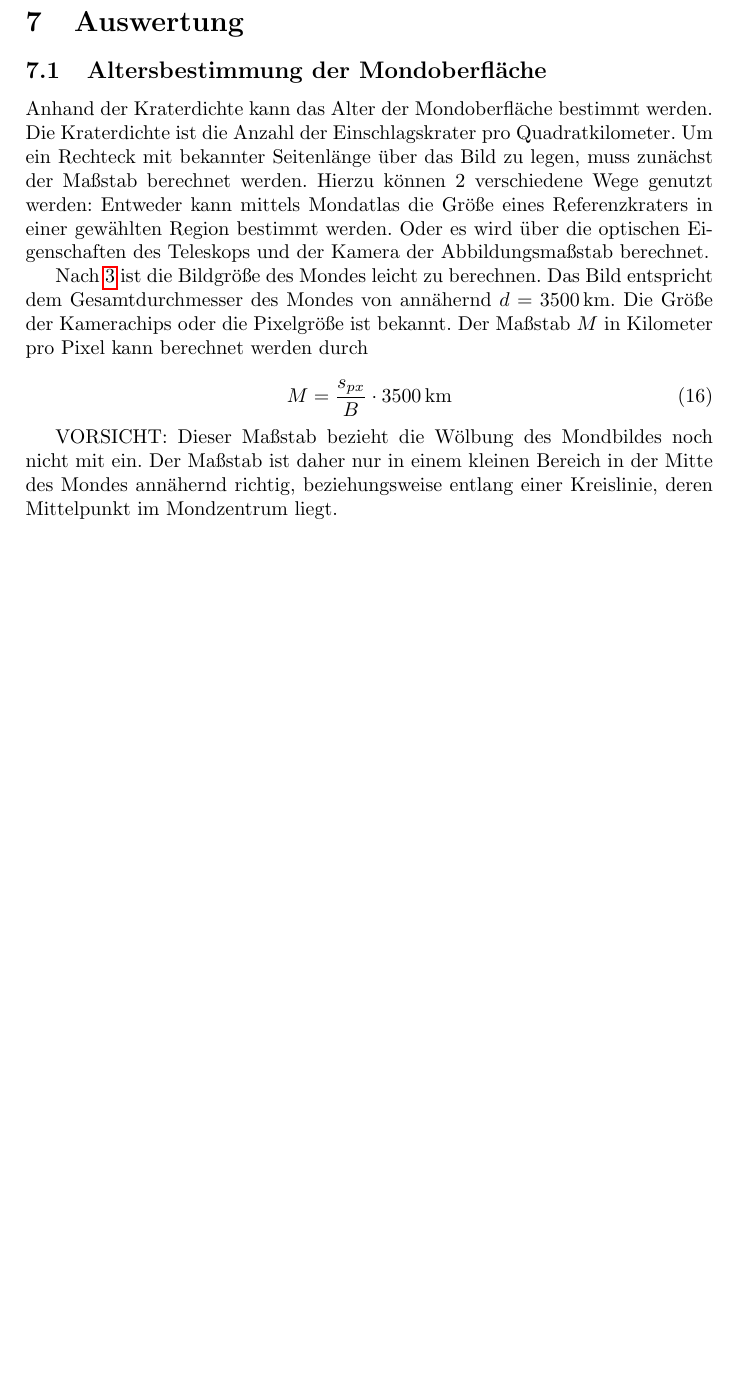
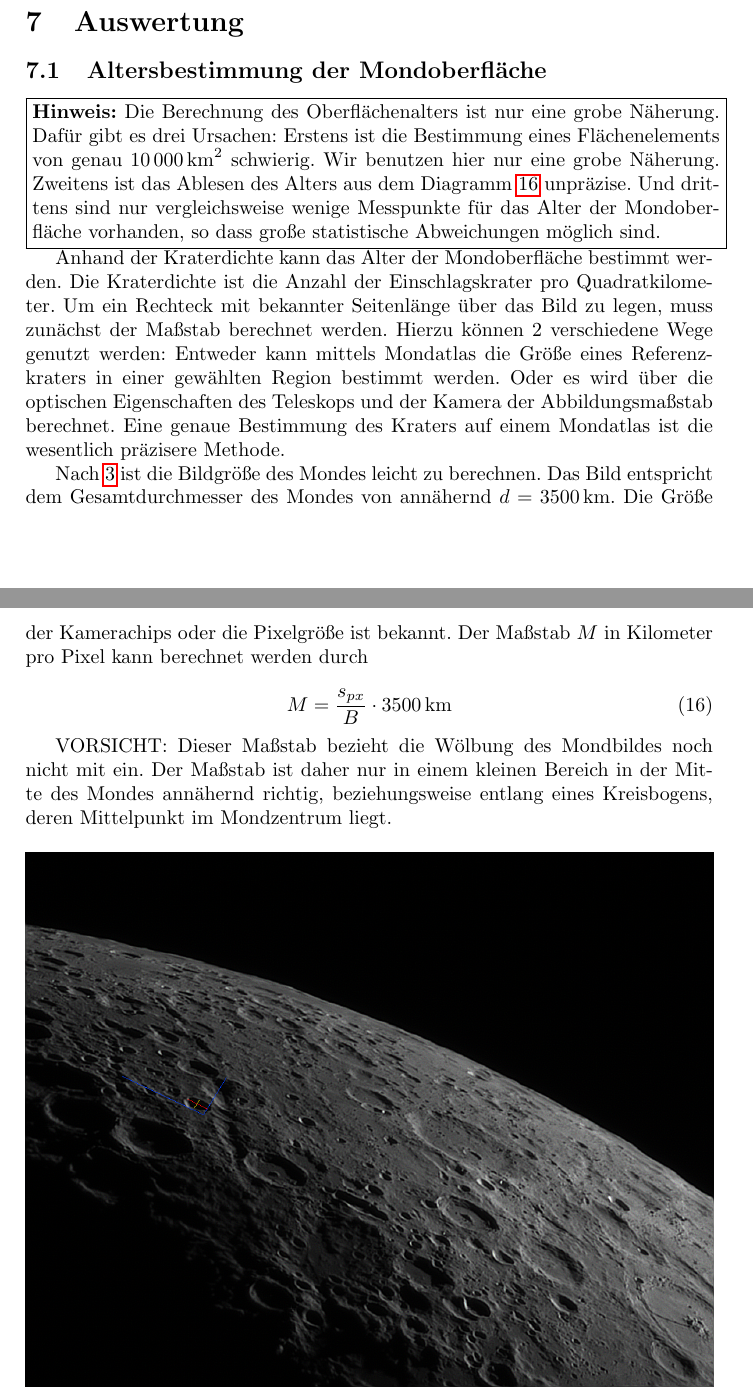
Before and after one commit to svenseeberg/anleitung-astrofotografie-praktikum, a LaTeX document (Astrofotografie.tex): part of page 18 of 20 before the commit and two parts of pages 18 and 19 of 20 after it, the two joined at a grey line, cut so that both start at the same text, the shorter picture padded with empty space. Compiled offline with pdfLaTeX.

Commit message:
Hinweis zur Altersbestimmung der Mondoberfläche

```diff
--- a/Astrofotografie.tex
+++ b/Astrofotografie.tex
@@ -414,7 +414,9 @@ Eine Fein-Optimierung des Bildes kann jetzt noch mit den verschiedenen Bildbearb
 \section{Auswertung}
 \subsection{Altersbestimmung der Mondoberfläche}
 
-Anhand der Kraterdichte kann das Alter der Mondoberfläche bestimmt werden. Die Kraterdichte ist die Anzahl der Einschlagskrater pro Quadratkilometer. Um ein Rechteck mit bekannter Seitenlänge über das Bild zu legen, muss zunächst der Maßstab berechnet werden. Hierzu können 2 verschiedene Wege genutzt werden: Entweder kann mittels Mondatlas die Größe eines Referenzkraters in einer gewählten Region bestimmt werden. Oder es wird über die optischen Eigenschaften des Teleskops und der Kamera der Abbildungsmaßstab berechnet.
+\noindent\fbox{\parbox{\textwidth}{\textbf{Hinweis:} Die Berechnung des Oberflächenalters ist nur eine grobe Näherung. Dafür gibt es drei Ursachen: Erstens ist die Bestimmung eines Flächenelements von genau $\SI{10000}{km^2}$ schwierig. Wir benutzen hier nur eine grobe Näherung. Zweitens ist das Ablesen des Alters aus dem Diagramm \ref{fig:crateringrate} unpräzise. Und drittens sind nur vergleichsweise wenige Messpunkte für das Alter der Mondoberfläche vorhanden, so dass große statistische Abweichungen möglich sind.}}
+
+Anhand der Kraterdichte kann das Alter der Mondoberfläche bestimmt werden. Die Kraterdichte ist die Anzahl der Einschlagskrater pro Quadratkilometer. Um ein Rechteck mit bekannter Seitenlänge über das Bild zu legen, muss zunächst der Maßstab berechnet werden. Hierzu können 2 verschiedene Wege genutzt werden: Entweder kann mittels Mondatlas die Größe eines Referenzkraters in einer gewählten Region bestimmt werden. Oder es wird über die optischen Eigenschaften des Teleskops und der Kamera der Abbildungsmaßstab berechnet. Eine genaue Bestimmung des Kraters auf einem Mondatlas ist die wesentlich präzisere Methode.
 
 Nach \ref{eq:bildgroesse} ist die Bildgröße des Mondes leicht zu berechnen. Das Bild entspricht dem Gesamtdurchmesser des Mondes von annähernd $d = \SI{3500}{km}$. Die Größe der Kamerachips oder die Pixelgröße ist bekannt. Der Maßstab $M$ in Kilometer pro Pixel kann berechnet werden durch
 
@@ -423,7 +425,7 @@ M = \frac{s_{px}}{B} \cdot \SI{3500}{km}
 \label{eq:masstab}
 \end{equation}
 
-VORSICHT: Dieser Maßstab bezieht die Wölbung des Mondbildes noch nicht mit ein. Der Maßstab ist daher nur in einem kleinen Bereich in der Mitte des Mondes annähernd richtig, beziehungsweise entlang einer Kreislinie, deren Mittelpunkt im Mondzentrum liegt.
+VORSICHT: Dieser Maßstab bezieht die Wölbung des Mondbildes noch nicht mit ein. Der Maßstab ist daher nur in einem kleinen Bereich in der Mitte des Mondes annähernd richtig, beziehungsweise entlang eines Kreisbogens, deren Mittelpunkt im Mondzentrum liegt.
 
 \begin{figure}[h!]
   \centering
```
Also changed, not shown: Astrofotografie.pdf.
